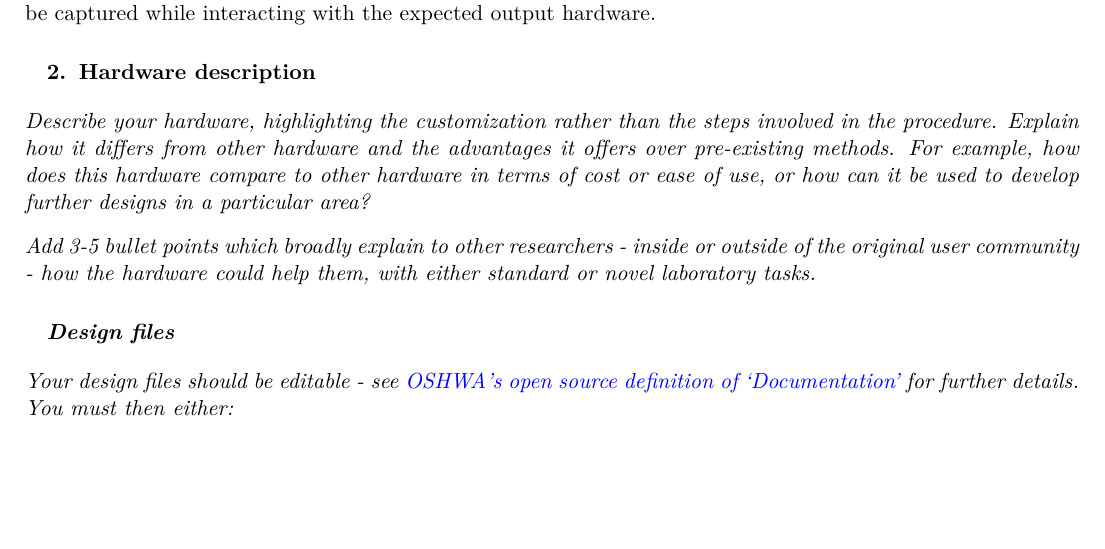
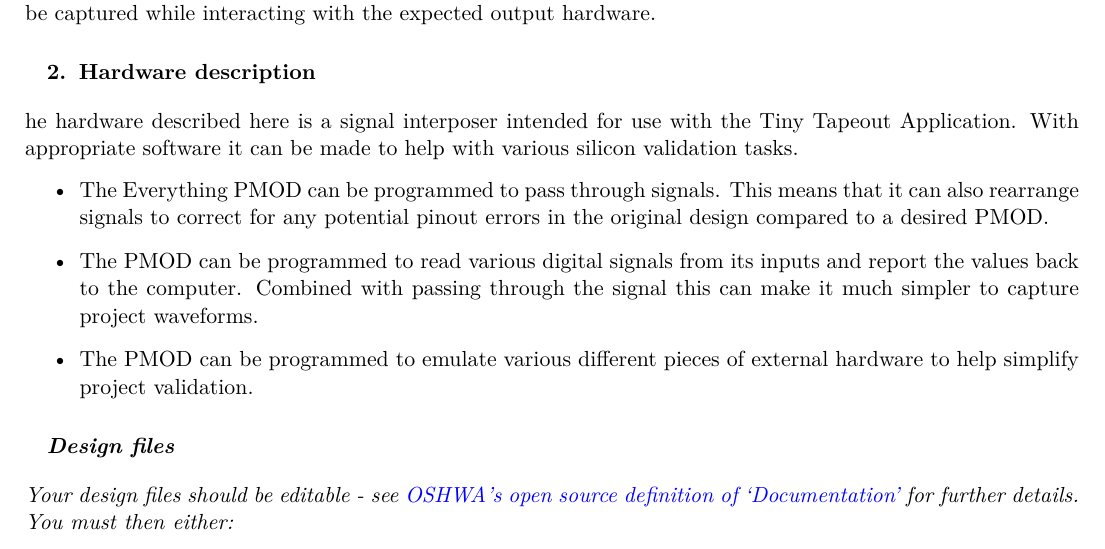
Before and after one commit to I2SenseLab/TT-EverythingPMOD, a LaTeX document (Article/hardwarex.tex, which reads Article/hardware_description.tex): part of page 3 of 7, cut so that both start at the same text, the shorter picture padded with empty space. Compiled offline with pdfLaTeX.

Commit message:
Add Hardware Description

```diff
--- /dev/null
+++ b/Article/hardware_description.tex
@@ -0,0 +1,10 @@
+\section{Hardware description}
+he hardware described here is a signal interposer intended for use with the Tiny Tapeout Application.
+With appropriate software it can be made to help with various silicon validation tasks.
+\begin{itemize}
+    \item The Everything PMOD can be programmed to pass through signals.
+    This means that it can also rearrange signals to correct for any potential pinout errors in the original design compared to a desired PMOD.
+    \item The PMOD can be programmed to read various digital signals from its inputs and report the values back to the computer.
+    Combined with passing through the signal this can make it much simpler to capture project waveforms.
+    \item The PMOD can be programmed to emulate various different pieces of external hardware to help simplify project validation.
+\end{itemize}
--- a/Article/hardwarex.tex
+++ b/Article/hardwarex.tex
@@ -43,14 +43,8 @@
 \input{spec_table}
 \newpage
 \input{hardware_in_context}
-\section{Hardware description}
-% Describe the hardware, highlighting the customization rather than the steps of the procedure. Highlight how it differs/which advantage it offers over pre-existing methods. For example, how could this hardware: be compared to other hardware in terms of cost or ease of use, be used in the development of further designs in a particular area, and so on.
 
-% > Add 3-5 bulleted points to broadly explain to other researchers how the hardware could be potentially useful to them, for either standard or novel laboratory tasks, inside or outside of the original user community.
-
-\textit{Describe your hardware, highlighting the customization rather than the steps involved in the procedure. Explain how it differs from other hardware and the advantages it offers over pre-existing methods. For example, how does this hardware compare to other hardware in terms of cost or ease of use, or how can it be used to develop further designs in a particular area?
-\vskip 0.3cm \noindent
-Add 3-5 bullet points which broadly explain to other researchers - inside or outside of the original user community - how the hardware could help them, with either standard or novel laboratory tasks.}
+\input{hardware_description}
 
 \section*{\textit{Design files}}
 % The  complete  design  files  must  be  either  uploaded  to  an  approved  online  repository,  uploaded  at the  time  of  submission  on  the  online  Editorial  Manager  submission  interface  as  supplementary materials [CAD files, videos,. . . ], or included in the body of the manuscript [e.g.  figures].  The three approved  online  repositories  are  Mendeley  Data,  the  Open  Science  Framework,  and  Zenodo. See repository instructions: https://doi.org/10.5281/zenodo.3346799
```
